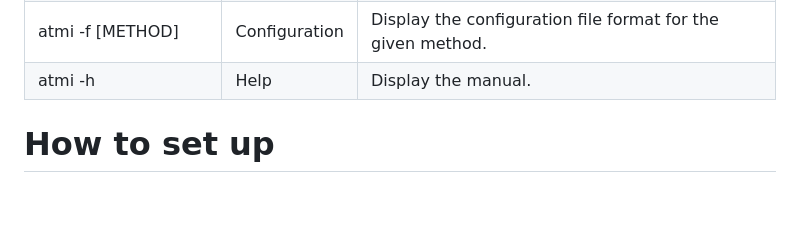
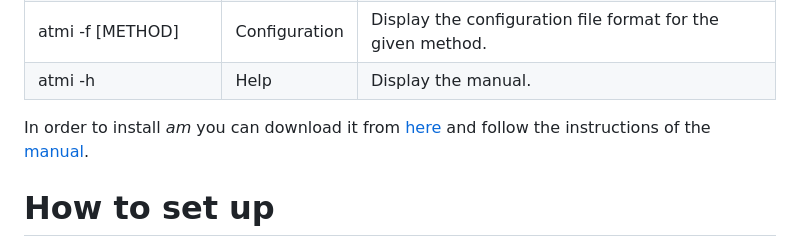
Before and after one commit to cintuluca/atmi, a Markdown page: README.md, the part around the change. Rendered like a GitHub page; blank space fills up the shorter version.

Commit message:
Little update

```diff
--- a/README.md
+++ b/README.md
@@ -25,6 +25,8 @@ List of all the possible commands:
 <tr><td>atmi -f [METHOD]	        <td>Configuration   <td>Display the configuration file format for the given method.
 <tr><td>atmi -h			            <td>Help		    <td>Display the manual.
 </table>
+
+In order to install <i>am</i> you can download it from <a href="https://zenodo.org/record/6774378">here</a> and follow the instructions of the <a href="https://zenodo.org/record/6774376">manual</a>.
 
 # How to set up
 
```
